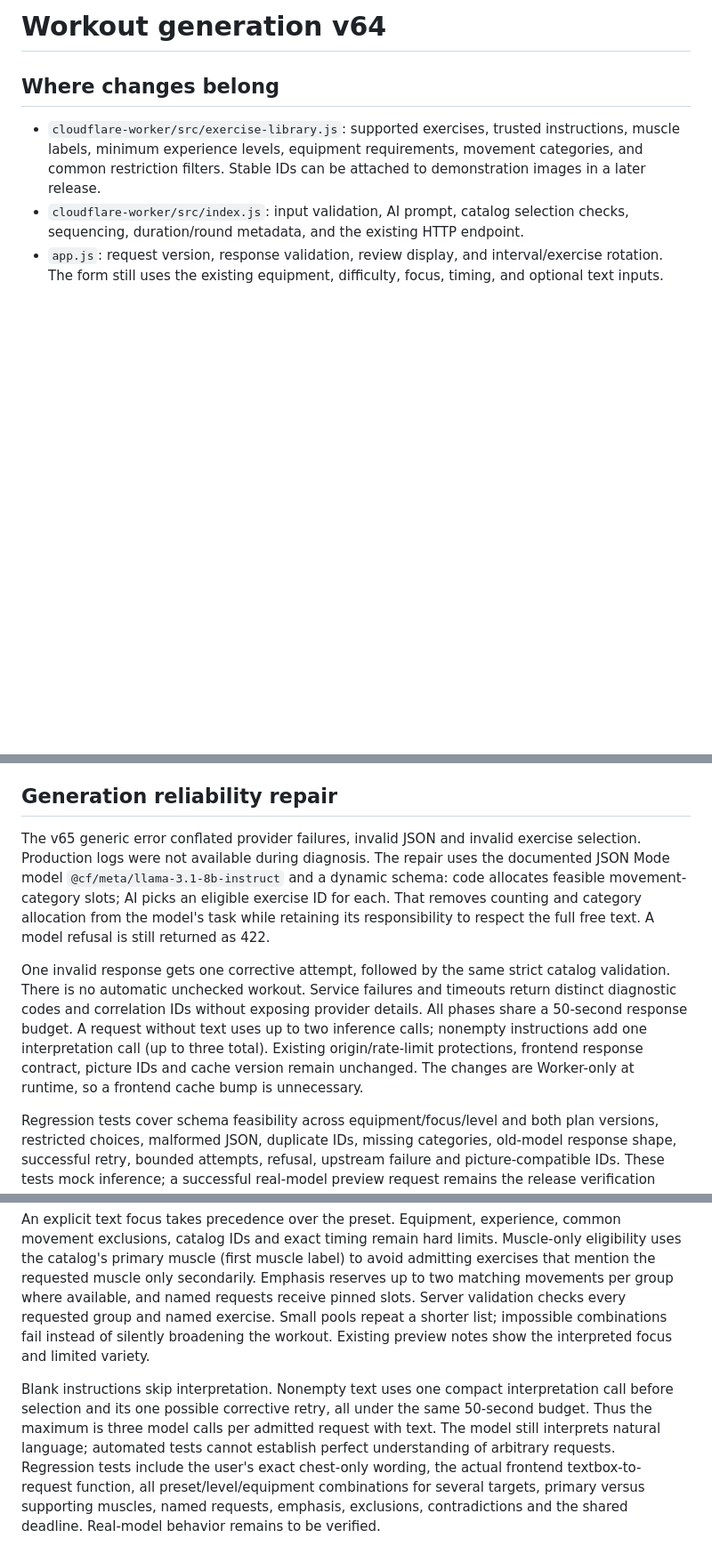
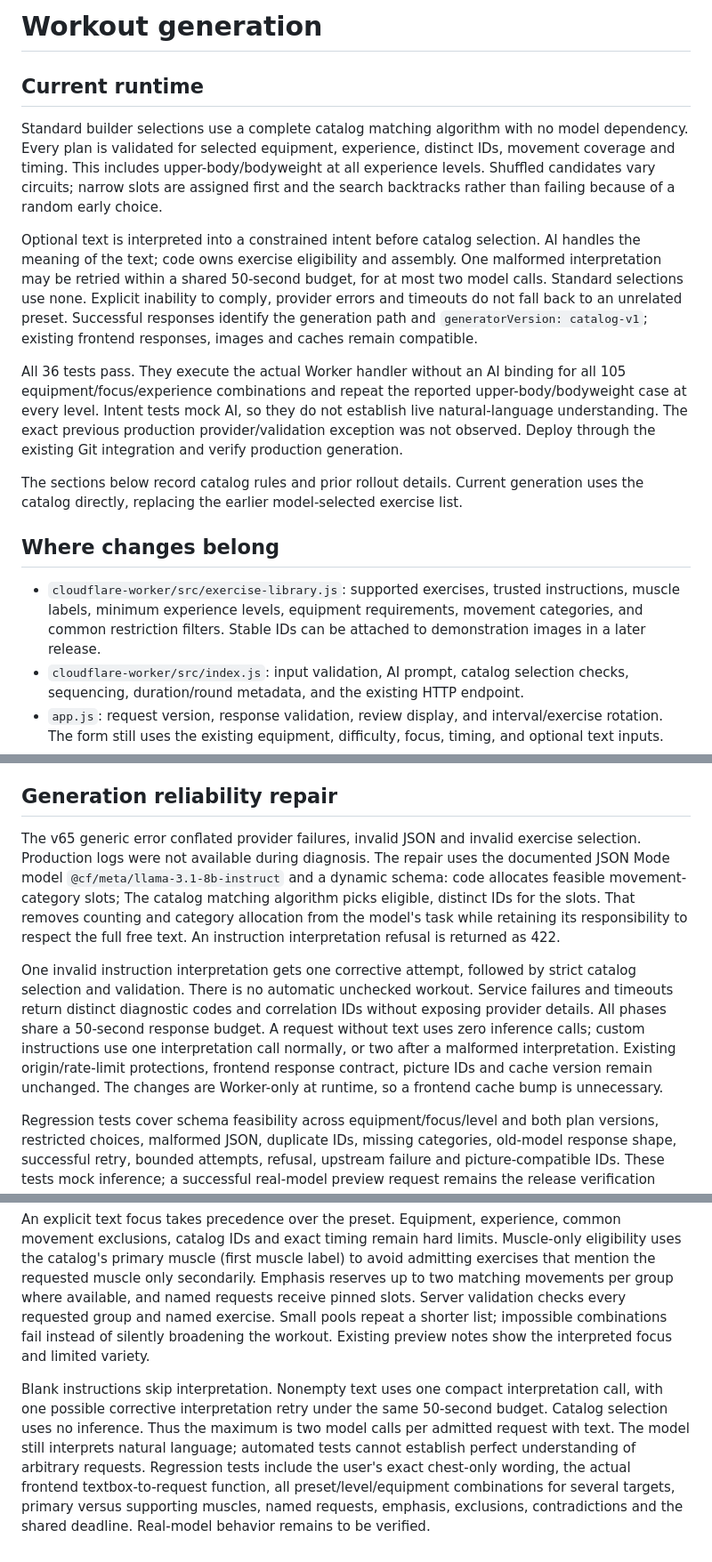
Before and after one commit to kpmike87/circuit-timer, a Markdown page: docs/workout-generation.md, 3 parts joined by grey strips. Shown at 89% size. GitHub-like rendering; blank space fills up the shorter version.

Commit message:
Explain current catalog architecture and standard regression validation

```diff
--- a/docs/workout-generation.md
+++ b/docs/workout-generation.md
@@ -1,4 +1,14 @@
-# Workout generation v64
+# Workout generation
+
+## Current runtime
+
+Standard builder selections use a complete catalog matching algorithm with no model dependency. Every plan is validated for selected equipment, experience, distinct IDs, movement coverage and timing. This includes upper-body/bodyweight at all experience levels. Shuffled candidates vary circuits; narrow slots are assigned first and the search backtracks rather than failing because of a random early choice.
+
+Optional text is interpreted into a constrained intent before catalog selection. AI handles the meaning of the text; code owns exercise eligibility and assembly. One malformed interpretation may be retried within a shared 50-second budget, for at most two model calls. Standard selections use none. Explicit inability to comply, provider errors and timeouts do not fall back to an unrelated preset. Successful responses identify the generation path and `generatorVersion: catalog-v1`; existing frontend responses, images and caches remain compatible.
+
+All 36 tests pass. They execute the actual Worker handler without an AI binding for all 105 equipment/focus/experience combinations and repeat the reported upper-body/bodyweight case at every level. Intent tests mock AI, so they do not establish live natural-language understanding. The exact previous production provider/validation exception was not observed. Deploy through the existing Git integration and verify production generation.
+
+The sections below record catalog rules and prior rollout details. Current generation uses the catalog directly, replacing the earlier model-selected exercise list.
 
 ## Where changes belong
 
@@ -47,9 +57,9 @@ The expanded 20-test suite checks every catalog/media match, local-only URLs, fa
 
 ## Generation reliability repair
 
-The v65 generic error conflated provider failures, invalid JSON and invalid exercise selection. Production logs were not available during diagnosis. The repair uses the documented JSON Mode model `@cf/meta/llama-3.1-8b-instruct` and a dynamic schema: code allocates feasible movement-category slots; AI picks an eligible exercise ID for each. That removes counting and category allocation from the model's task while retaining its responsibility to respect the full free text. A model refusal is still returned as 422.
+The v65 generic error conflated provider failures, invalid JSON and invalid exercise selection. Production logs were not available during diagnosis. The repair uses the documented JSON Mode model `@cf/meta/llama-3.1-8b-instruct` and a dynamic schema: code allocates feasible movement-category slots; The catalog matching algorithm picks eligible, distinct IDs for the slots. That removes counting and category allocation from the model's task while retaining its responsibility to respect the full free text. An instruction interpretation refusal is returned as 422.
 
-One invalid response gets one corrective attempt, followed by the same strict catalog validation. There is no automatic unchecked workout. Service failures and timeouts return distinct diagnostic codes and correlation IDs without exposing provider details. All phases share a 50-second response budget. A request without text uses up to two inference calls; nonempty instructions add one interpretation call (up to three total). Existing origin/rate-limit protections, frontend response contract, picture IDs and cache version remain unchanged. The changes are Worker-only at runtime, so a frontend cache bump is unnecessary.
+One invalid instruction interpretation gets one corrective attempt, followed by strict catalog selection and validation. There is no automatic unchecked workout. Service failures and timeouts return distinct diagnostic codes and correlation IDs without exposing provider details. All phases share a 50-second response budget. A request without text uses zero inference calls; custom instructions use one interpretation call normally, or two after a malformed interpretation. Existing origin/rate-limit protections, frontend response contract, picture IDs and cache version remain unchanged. The changes are Worker-only at runtime, so a frontend cache bump is unnecessary.
 
 Regression tests cover schema feasibility across equipment/focus/level and both plan versions, restricted choices, malformed JSON, duplicate IDs, missing categories, old-model response shape, successful retry, bounded attempts, refusal, upstream failure and picture-compatible IDs. These tests mock inference; a successful real-model preview request remains the release verification step.
 
@@ -60,4 +70,4 @@ The previous implementation correctly sent the optional text but built eligibili
 
 An explicit text focus takes precedence over the preset. Equipment, experience, common movement exclusions, catalog IDs and exact timing remain hard limits. Muscle-only eligibility uses the catalog's primary muscle (first muscle label) to avoid admitting exercises that mention the requested muscle only secondarily. Emphasis reserves up to two matching movements per group where available, and named requests receive pinned slots. Server validation checks every requested group and named exercise. Small pools repeat a shorter list; impossible combinations fail instead of silently broadening the workout. Existing preview notes show the interpreted focus and limited variety.
 
-Blank instructions skip interpretation. Nonempty text uses one compact interpretation call before selection and its one possible corrective retry, all under the same 50-second budget. Thus the maximum is three model calls per admitted request with text. The model still interprets natural language; automated tests cannot establish perfect understanding of arbitrary requests. Regression tests include the user's exact chest-only wording, the actual frontend textbox-to-request function, all preset/level/equipment combinations for several targets, primary versus supporting muscles, named requests, emphasis, exclusions, contradictions and the shared deadline. Real-model behavior remains to be verified.
+Blank instructions skip interpretation. Nonempty text uses one compact interpretation call, with one possible corrective interpretation retry under the same 50-second budget. Catalog selection uses no inference. Thus the maximum is two model calls per admitted request with text. The model still interprets natural language; automated tests cannot establish perfect understanding of arbitrary requests. Regression tests include the user's exact chest-only wording, the actual frontend textbox-to-request function, all preset/level/equipment combinations for several targets, primary versus supporting muscles, named requests, emphasis, exclusions, contradictions and the shared deadline. Real-model behavior remains to be verified.
```
